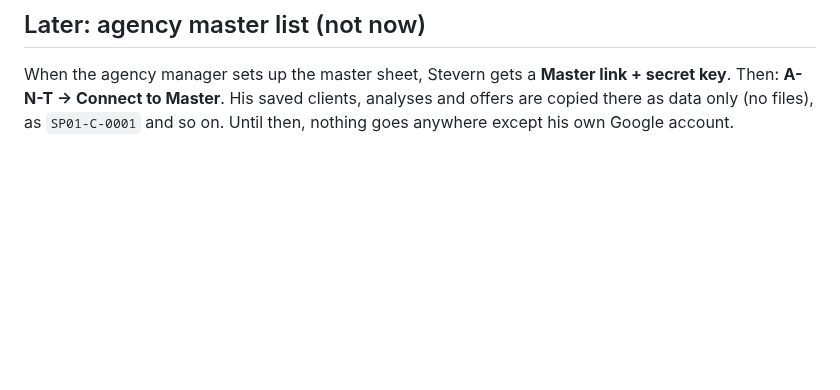
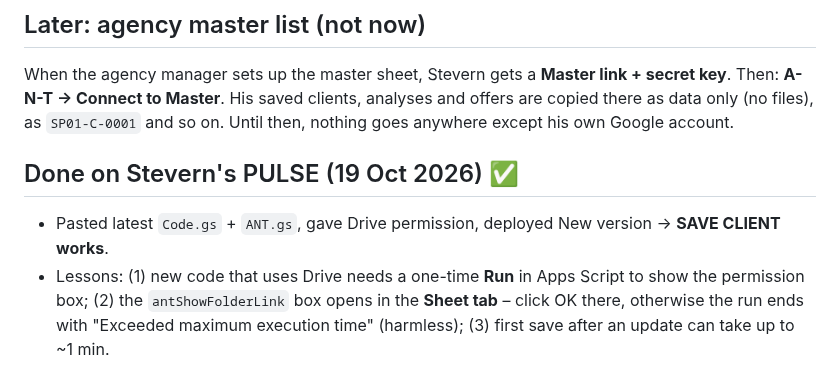
Before and after one commit to Suherntan/pulse-app, a Markdown page: PULSE/A-N-T Setup - Guide for Another Agent (Stevern).md, the part around the change. Drawn GitHub-style; blank space fills up the shorter version.

Commit message:
Vault: Stevern's PULSE A-N-T save working, lessons noted
Co-Authored-By: Claude Opus 5.5 <noreply@anthropic.com>
Claude-Session: https://claude.ai/code/session_01LMtzk8gRYMcymzZZftDEDb

```diff
--- a/PULSE/A-N-T Setup - Guide for Another Agent (Stevern).md
+++ b/PULSE/A-N-T Setup - Guide for Another Agent (Stevern).md
@@ -132,3 +132,7 @@ Recommend **A**.
 
 ## Later: agency master list (not now)
 When the agency manager sets up the master sheet, Stevern gets a **Master link + secret key**. Then: **A-N-T → Connect to Master**. His saved clients, analyses and offers are copied there as data only (no files), as `SP01-C-0001` and so on. Until then, nothing goes anywhere except his own Google account.
+
+## Done on Stevern's PULSE (19 Oct 2026) ✅
+- Pasted latest `Code.gs` + `ANT.gs`, gave Drive permission, deployed New version → **SAVE CLIENT works**.
+- Lessons: (1) new code that uses Drive needs a one-time **Run** in Apps Script to show the permission box; (2) the `antShowFolderLink` box opens in the **Sheet tab** – click OK there, otherwise the run ends with "Exceeded maximum execution time" (harmless); (3) first save after an update can take up to ~1 min.
```
